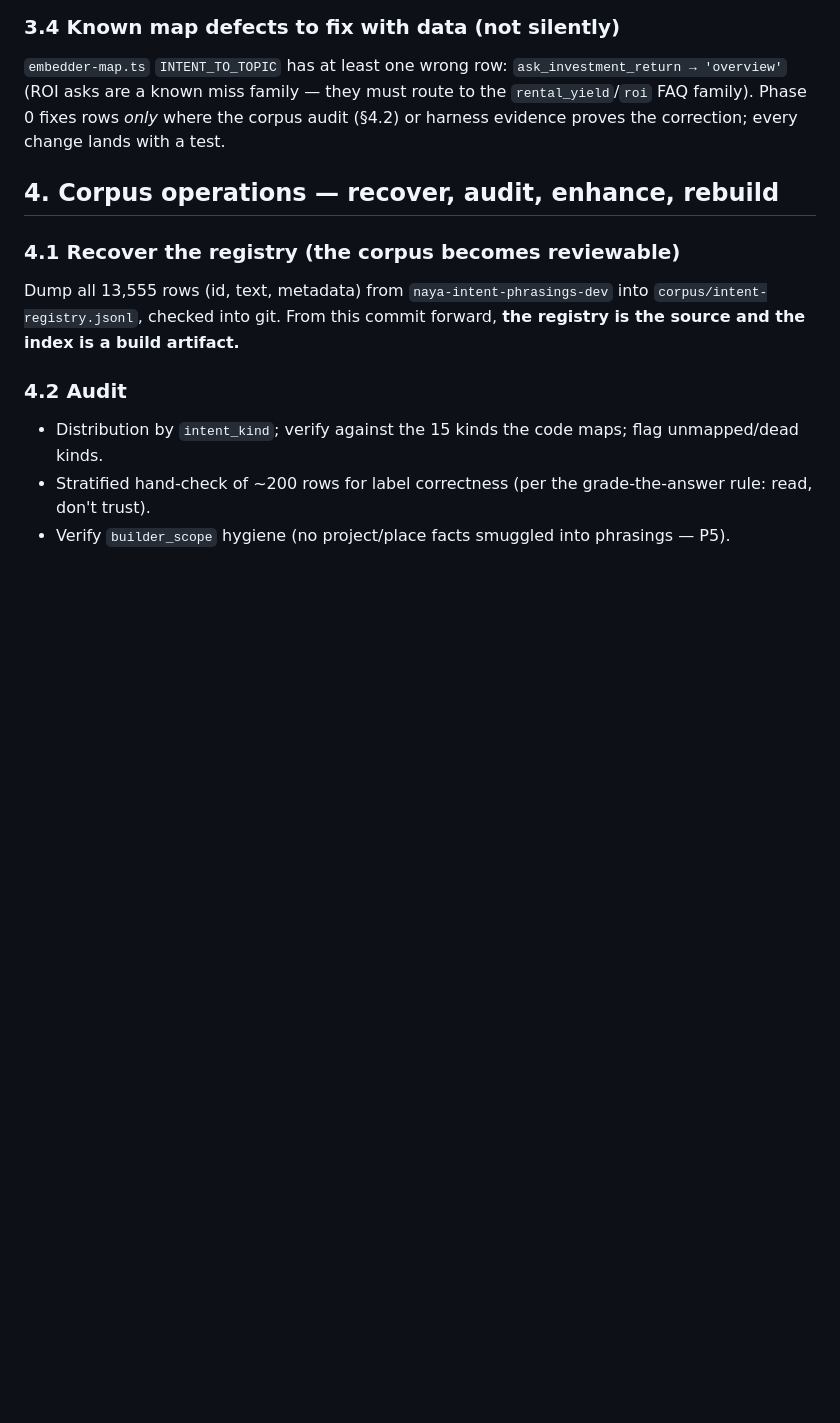
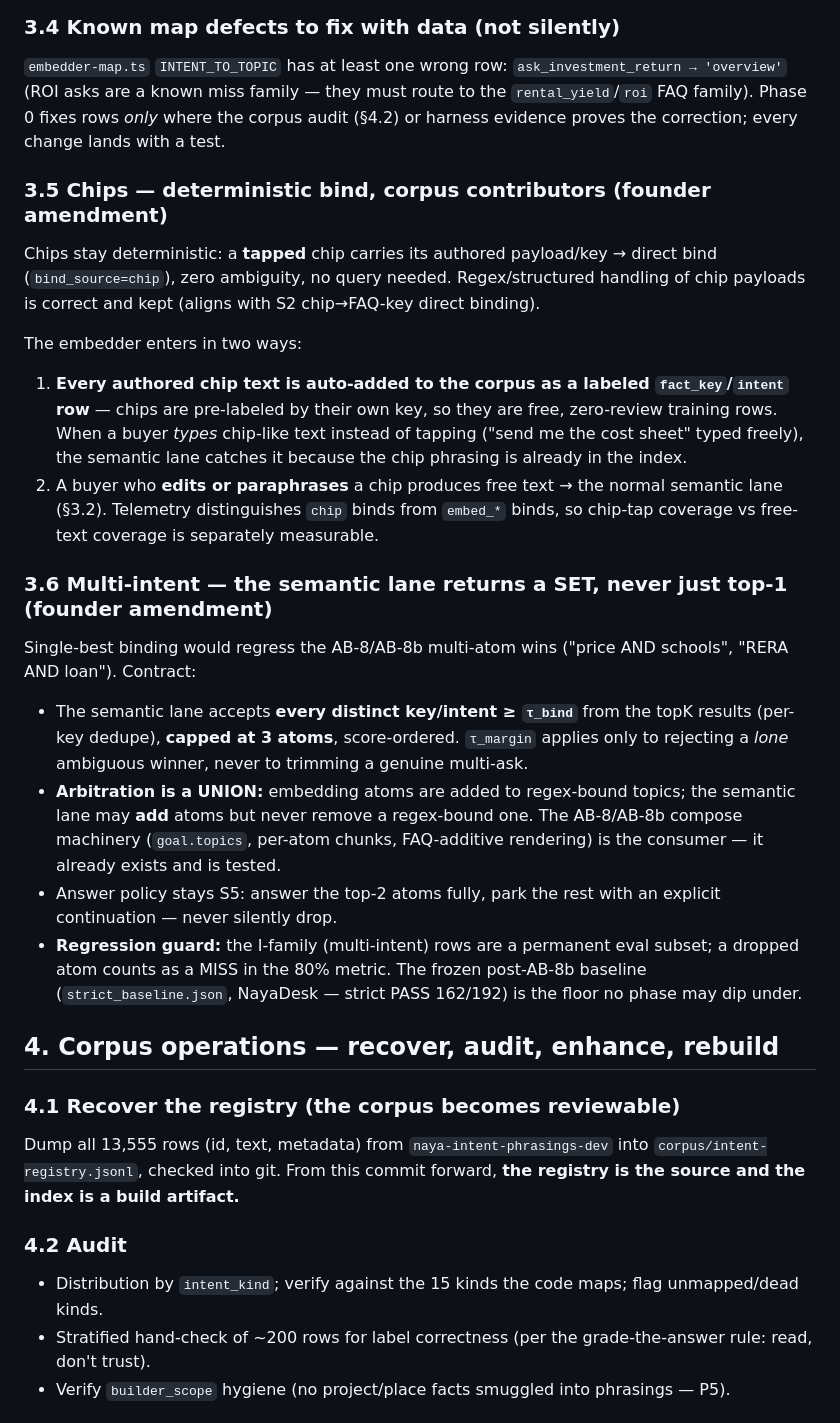
Before and after one commit to nagarjunveerapu/ConverseSpine, a Markdown page: docs/lld/SEMANTIC_INTENT_LAYER_LLD.md, the part around one of its changes. Rendered like a GitHub page; blank space fills up the shorter version.

```diff
--- a/docs/lld/SEMANTIC_INTENT_LAYER_LLD.md
+++ b/docs/lld/SEMANTIC_INTENT_LAYER_LLD.md
@@ -80,6 +80,24 @@ The hit-rate question the founder asked ("how many times is it hitting embedding
 ### 3.4 Known map defects to fix with data (not silently)
 
 `embedder-map.ts` `INTENT_TO_TOPIC` has at least one wrong row: `ask_investment_return → 'overview'` (ROI asks are a known miss family — they must route to the `rental_yield`/`roi` FAQ family). Phase 0 fixes rows *only* where the corpus audit (§4.2) or harness evidence proves the correction; every change lands with a test.
+
+### 3.5 Chips — deterministic bind, corpus contributors (founder amendment)
+
+Chips stay deterministic: a **tapped** chip carries its authored payload/key → direct bind (`bind_source=chip`), zero ambiguity, no query needed. Regex/structured handling of chip payloads is correct and kept (aligns with S2 chip→FAQ-key direct binding).
+
+The embedder enters in two ways:
+
+1. **Every authored chip text is auto-added to the corpus as a labeled `fact_key`/`intent` row** — chips are pre-labeled by their own key, so they are free, zero-review training rows. When a buyer *types* chip-like text instead of tapping ("send me the cost sheet" typed freely), the semantic lane catches it because the chip phrasing is already in the index.
+2. A buyer who **edits or paraphrases** a chip produces free text → the normal semantic lane (§3.2). Telemetry distinguishes `chip` binds from `embed_*` binds, so chip-tap coverage vs free-text coverage is separately measurable.
+
+### 3.6 Multi-intent — the semantic lane returns a SET, never just top-1 (founder amendment)
+
+Single-best binding would regress the AB-8/AB-8b multi-atom wins ("price AND schools", "RERA AND loan"). Contract:
+
+- The semantic lane accepts **every distinct key/intent ≥ `τ_bind`** from the topK results (per-key dedupe), **capped at 3 atoms**, score-ordered. `τ_margin` applies only to rejecting a *lone* ambiguous winner, never to trimming a genuine multi-ask.
+- **Arbitration is a UNION:** embedding atoms are added to regex-bound topics; the semantic lane may **add** atoms but never remove a regex-bound one. The AB-8/AB-8b compose machinery (`goal.topics`, per-atom chunks, FAQ-additive rendering) is the consumer — it already exists and is tested.
+- Answer policy stays S5: answer the top-2 atoms fully, park the rest with an explicit continuation — never silently drop.
+- **Regression guard:** the I-family (multi-intent) rows are a permanent eval subset; a dropped atom counts as a MISS in the 80% metric. The frozen post-AB-8b baseline (`strict_baseline.json`, NayaDesk — strict PASS 162/192) is the floor no phase may dip under.
 
 ## 4. Corpus operations — recover, audit, enhance, rebuild
 
```
Also changed, not shown: other parts of docs/lld/SEMANTIC_INTENT_LAYER_LLD.md (+19 -2 lines).
